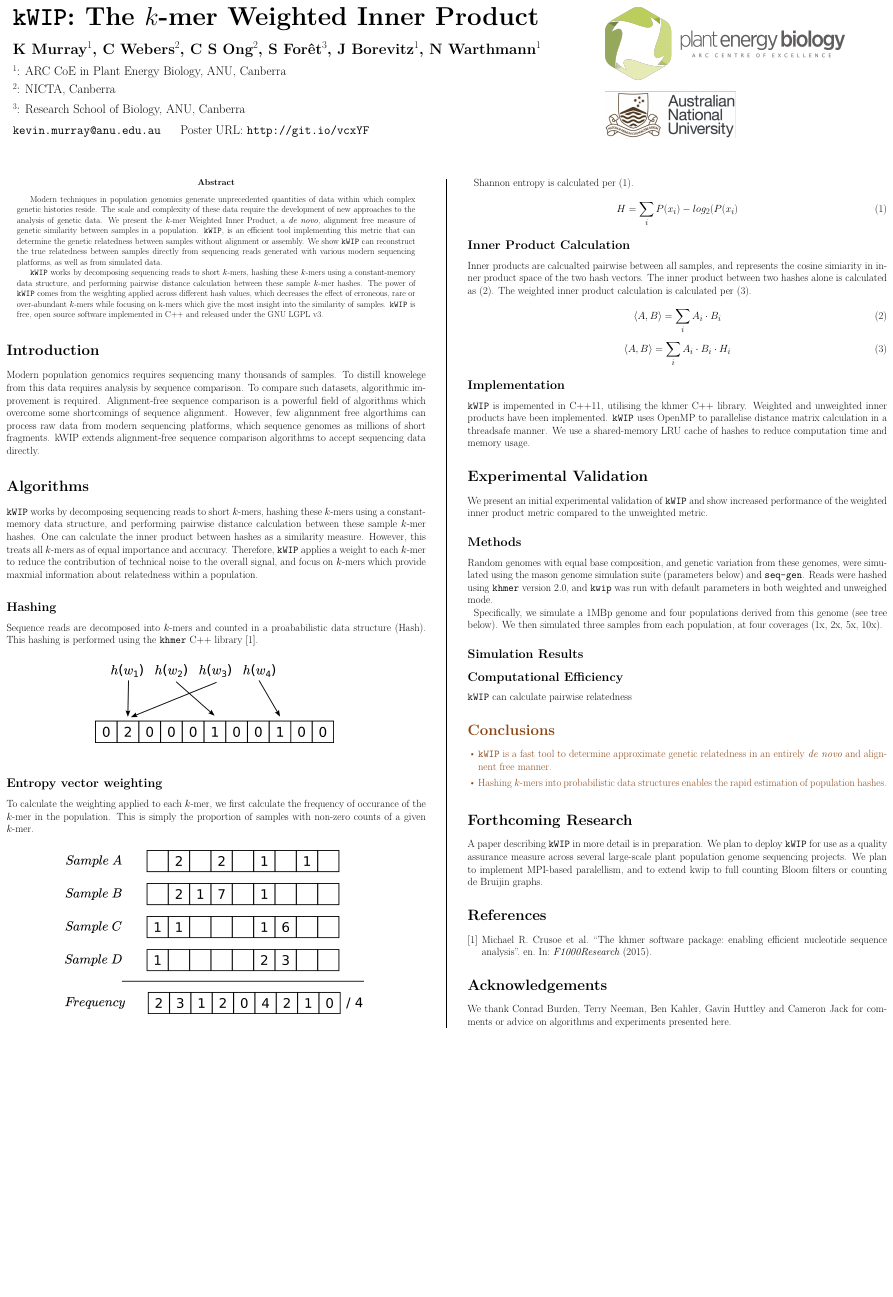
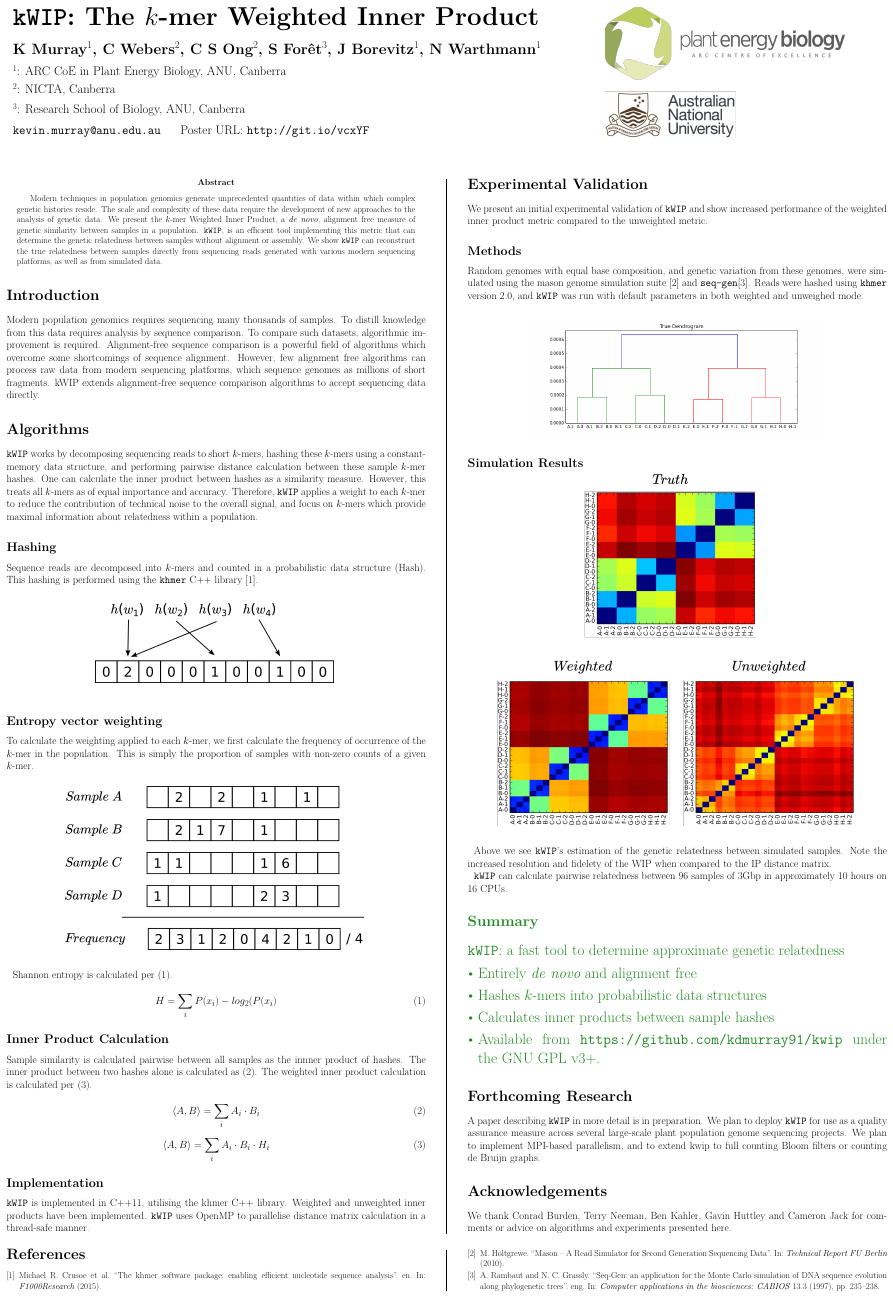
Before and after one commit to kdm9/kwip-poster, a LaTeX poster (kwip.tex, which reads kwip.bib): the whole page. Compiled offline with XeLaTeX.

Commit message:
Let's call this one the "final draft"

```diff
--- a/kwip.bib
+++ b/kwip.bib
@@ -582,3 +581,6 @@ Contact: vmakinen\{at\}cs.helsinki.fi},
 	file = {Full Text PDF:/home/kevin/uw/zotero/storage/VU238AF8/\$author.lastName - 2014 - The 3,000 rice genomes project.pdf:application/pdf}
 }
 
+@article{rambaut_seq-gen:_1997,
+	title = {Seq-{Gen}: an application for the {Monte} {Carlo} simulation of {DNA} sequence evolution along phylogenetic trees},
+	volume = {13},
@@ -585,3 +591,13 @@ Contact: vmakinen\{at\}cs.helsinki.fi},
+	language = {eng},
+	number = {3},
+	journal = {Computer applications in the biosciences: CABIOS},
+	author = {Rambaut, A. and Grassly, N. C.},
+	month = jun,
+	year = {1997},
+	pmid = {9183526},
+	pages = {235--238}
+}
+
 @article{uricaru_reference-free_2015,
 	title = {Reference-free detection of isolated {SNPs}},
 	volume = {43},
--- a/kwip.tex
+++ b/kwip.tex
@@ -13,6 +13,7 @@
             labelfont=bf]{caption}
 \usepackage{amsfonts, amsmath, amsthm, amssymb}
 \usepackage{wrapfig}
+\usepackage{fancybox}
 \usepackage[maxnames=4,
             style=numeric,
             backend=biber,
@@ -22,6 +23,7 @@
             eprint=false,
             url=false]{biblatex}
 \bibliography{kwip}
+\renewcommand{\bibfont}{\normalfont\small}
 
 \begin{document}
 
@@ -63,15 +65,6 @@ the genetic relatedness between samples without alignment or assembly. We show
 from sequencing reads generated with various modern sequencing platforms, as
 well as from simulated data.
 
-\texttt{kWIP} works by decomposing sequencing reads to short $k$-mers, hashing
-these $k$-mers using a constant-memory data structure, and performing pairwise
-distance calculation between these sample $k$-mer hashes. The power of
-\texttt{kWIP} comes from the weighting applied across different hash values,
-which decreases the effect of erroneous, rare or over-abundant $k$-mers while
-focusing on k-mers which give the most insight into the similarity of samples.
-\texttt{kWIP} is free, open source software implemented in C++ and released
-under the GNU LGPL v3.
-
 \end{abstract}
 
 %------------------------------------------------------------------------------
@@ -81,10 +74,10 @@ under the GNU LGPL v3.
 \section*{Introduction}
 
 Modern population genomics requires sequencing many thousands of samples. To
-distill knowelege from this data requires analysis by sequence comparison. To
+distill knowledge from this data requires analysis by sequence comparison. To
 compare such datasets, algorithmic improvement is required. Alignment-free
 sequence comparison is a powerful field of algorithms which overcome some
-shortcomings of sequence alignment. However, few alignnment free algorthims can
+shortcomings of sequence alignment. However, few alignment free algorithms can
 process raw data from modern sequencing platforms, which sequence genomes as
 millions of short fragments. kWIP extends alignment-free sequence comparison
 algorithms to accept sequencing data directly.
@@ -101,14 +94,14 @@ distance calculation between these sample $k$-mer hashes. One can calculate
 the inner product between hashes as a similarity measure. However, this treats
 all $k$-mers as of equal importance and accuracy. Therefore, \texttt{kWIP}
 applies a weight to each $k$-mer to reduce the contribution of technical noise
-to the overall signal, and focus on $k$-mers which provide maxmial information
+to the overall signal, and focus on $k$-mers which provide maximal information
 about relatedness within a population.
 
 %------------------------------------------------
 
 \subsection*{Hashing}
 
-Sequence reads are decomposed into $k$-mers and counted in a proababilistic
+Sequence reads are decomposed into $k$-mers and counted in a probabilistic
 data structure (Hash). This hashing is performed using the \texttt{khmer} C++
 library \cite{crusoe_khmer_2015}.
 
@@ -121,7 +114,7 @@ library \cite{crusoe_khmer_2015}.
 \subsection*{Entropy vector weighting}
 
 To calculate the weighting applied to each $k$-mer, we first calculate the
-frequency of occurance of the $k$-mer in the population. This is simply the
+frequency of occurrence of the $k$-mer in the population. This is simply the
 proportion of samples with non-zero counts of a given $k$-mer.
 
 \begin{center}
@@ -139,10 +132,10 @@ Shannon entropy is calculated per (\ref{eqn:shannon}).
 
 \subsection*{Inner Product Calculation}
 
-Inner products are calcualted pairwise between all samples, and represents the
-cosine simiarity in inner product space of the two hash vectors. The inner
-product between two hashes alone is calculated as (\ref{eqn:ip}). The weighted
-inner product calculation is calculated per (\ref{eqn:wip}).
+Sample similarity is calculated pairwise between all samples as the innner
+product of hashes. The inner product between two hashes alone is calculated as
+(\ref{eqn:ip}). The weighted inner product calculation is calculated per
+(\ref{eqn:wip}).
 
 \begin{equation}
   \langle A, B \rangle = \sum_{i} A_i \cdot B_i
@@ -156,11 +149,10 @@ inner product calculation is calculated per (\ref{eqn:wip}).
 
 \subsection*{Implementation}
 
-\texttt{kWIP} is impemented in C++11, utilising the khmer C++ library. Weighted
+\texttt{kWIP} is implemented in C++11, utilising the khmer C++ library. Weighted
 and unweighted inner products have been implemented. \texttt{kWIP} uses OpenMP
-to parallelise distance matrix calculation in a threadsafe manner. We use
-a shared-memory LRU cache of hashes to reduce computation time and memory
-usage.
+to parallelise distance matrix calculation in a thread-safe manner.
+
 
 %------------------------------------------------------------------------------
 %	RESULTS
@@ -175,37 +167,48 @@ unweighted metric.
 \subsection*{Methods}
 
 Random genomes with equal base composition, and genetic variation from these
-genomes, were simulated using the mason genome simulation suite (parameters
-below) and \texttt{seq-gen}. Reads were hashed using \texttt{khmer} version
-2.0, and \texttt{kwip} was run with default parameters in both weighted and
-unweighed mode.
+genomes, were simulated using the mason genome simulation suite
+\cite{holtgrewe_mason_2010} and \texttt{seq-gen}\cite{rambaut_seq-gen:_1997}.
+Reads were hashed using \texttt{khmer} version 2.0, and \texttt{kWIP} was run
+with default parameters in both weighted and unweighed mode.
 
-Specifically, we simulate a 1MBp genome and four populations derived from this
-genome (see tree below). We then simulated three samples from each population,
-at four coverages (1x, 2x, 5x, 10x).
+\begin{center}
+  \vspace{1cm}
+  \includegraphics[width=25cm]{true-dendro.png}
+\end{center}
 
 \subsection*{Simulation Results}
 
+\begin{center}
+  \includegraphics[width=30cm]{mats.png}
+  \vspace{1cm}
+\end{center}
 
-\subsection*{Computational Efficiency}
+Above we see \texttt{kWIP}'s estimation of the genetic relatedness between
+simulated samples. Note the increased resolution and fidelety of the WIP when
+compared to the IP distance matrix.
 
-\texttt{kWIP} can calculate pairwise relatedness
+\texttt{kWIP} can calculate pairwise relatedness between 96 samples of 3Gbp in
+approximately 10 hours on 16 CPUs.
 
 %------------------------------------------------------------------------------
 %	CONCLUSIONS
 %------------------------------------------------------------------------------
 
-\color{SaddleBrown}
+\color{ForestGreen}
 
-\section*{Conclusions}
 
+\section*{Summary}
+\Large
+\texttt{kWIP}: a fast tool to determine approximate genetic relatedness
 \begin{itemize}
-  \item \texttt{kWIP} is a fast tool to determine approximate genetic
-    relatedness in an entirely \textit{de novo} and alignnent free manner.
-  \item Hashing $k$-mers into probabilistic data structures enables the rapid
-    estimation of population hashes.
+  \item Entirely \textit{de novo} and alignment free
+  \item Hashes $k$-mers into probabilistic data structures
+  \item Calculates inner products between sample hashes
+  \item Available from \url{https://github.com/kdmurray91/kwip} under the GNU GPL v3+.
 \end{itemize}
 
+\normalsize
 \color{Black}
 
 %------------------------------------------------------------------------------
@@ -217,13 +220,8 @@ at four coverages (1x, 2x, 5x, 10x).
 A paper describing \texttt{kWIP} in more detail is in preparation. We plan to
 deploy \texttt{kWIP} for use as a quality assurance measure across several
 large-scale plant population genome sequencing projects. We plan to implement
-MPI-based paralellism, and to extend kwip to full counting Bloom filters or
-counting de Bruijin graphs.
-
-%------------------------------------------------------------------------------
-%	REFERENCES
-%------------------------------------------------------------------------------
-\printbibliography
+MPI-based parallelism, and to extend kwip to full counting Bloom filters or
+counting de Bruijn graphs.
 
 %------------------------------------------------------------------------------
 %	ACKNOWLEDGEMENTS
@@ -234,7 +232,17 @@ counting de Bruijin graphs.
 We thank Conrad Burden, Terry Neeman, Ben Kahler, Gavin Huttley and Cameron
 Jack for comments or advice on algorithms and experiments presented here.
 
+\end{multicols}
+\begin{multicols}{2}
+
+
 %------------------------------------------------------------------------------
+%	REFERENCES
+%------------------------------------------------------------------------------
+\tiny
+\printbibliography
+\normalsize
 
+%------------------------------------------------------------------------------
 \end{multicols}
 \end{document}
```
Also changed, not shown: img/ip-mat-cropped.png (added), img/ip-mat.png (added), img/mats.png (added), img/mats.svg (added), img/true-dendro.png (added), img/true-mat-cropped.png (added), img/true-mat.png (added), img/wip-mat-cropped.png (added), img/wip-mat.png (added), kwip.bib (17 more changed lines).
